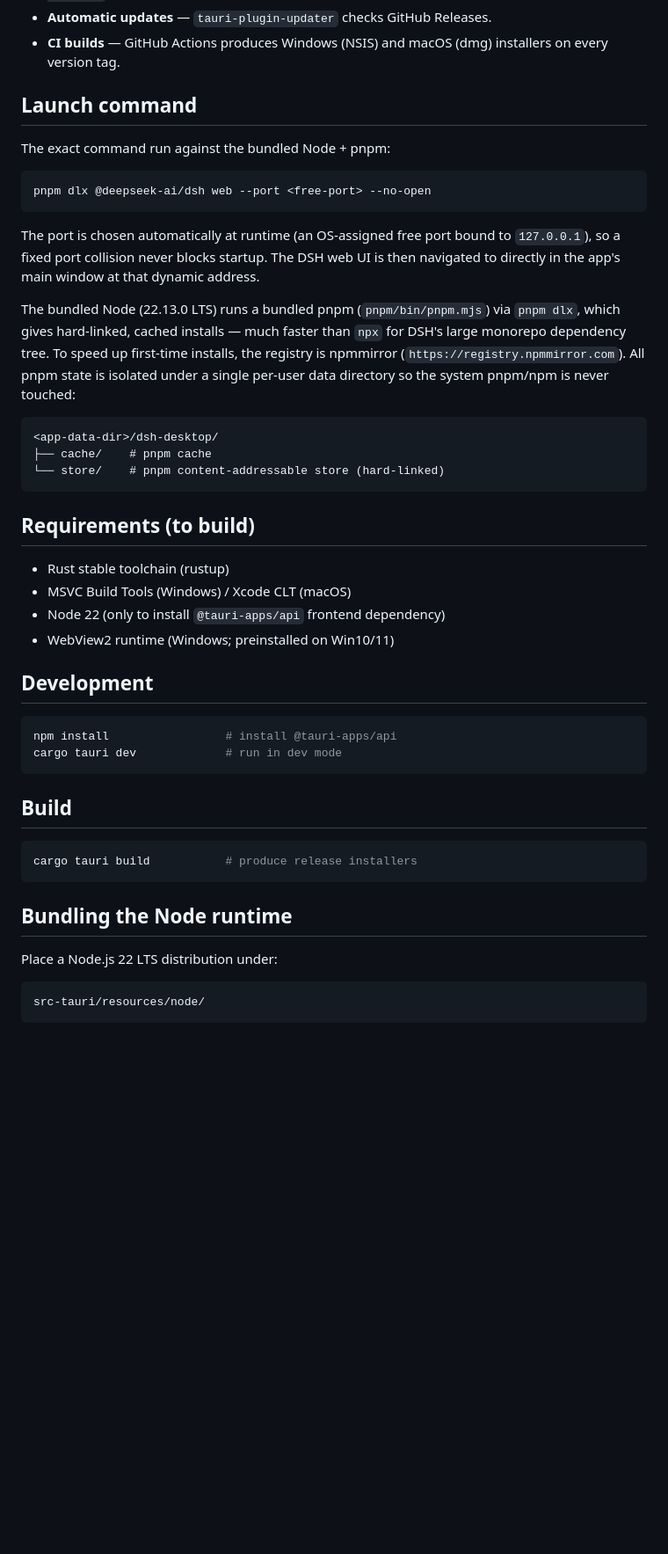
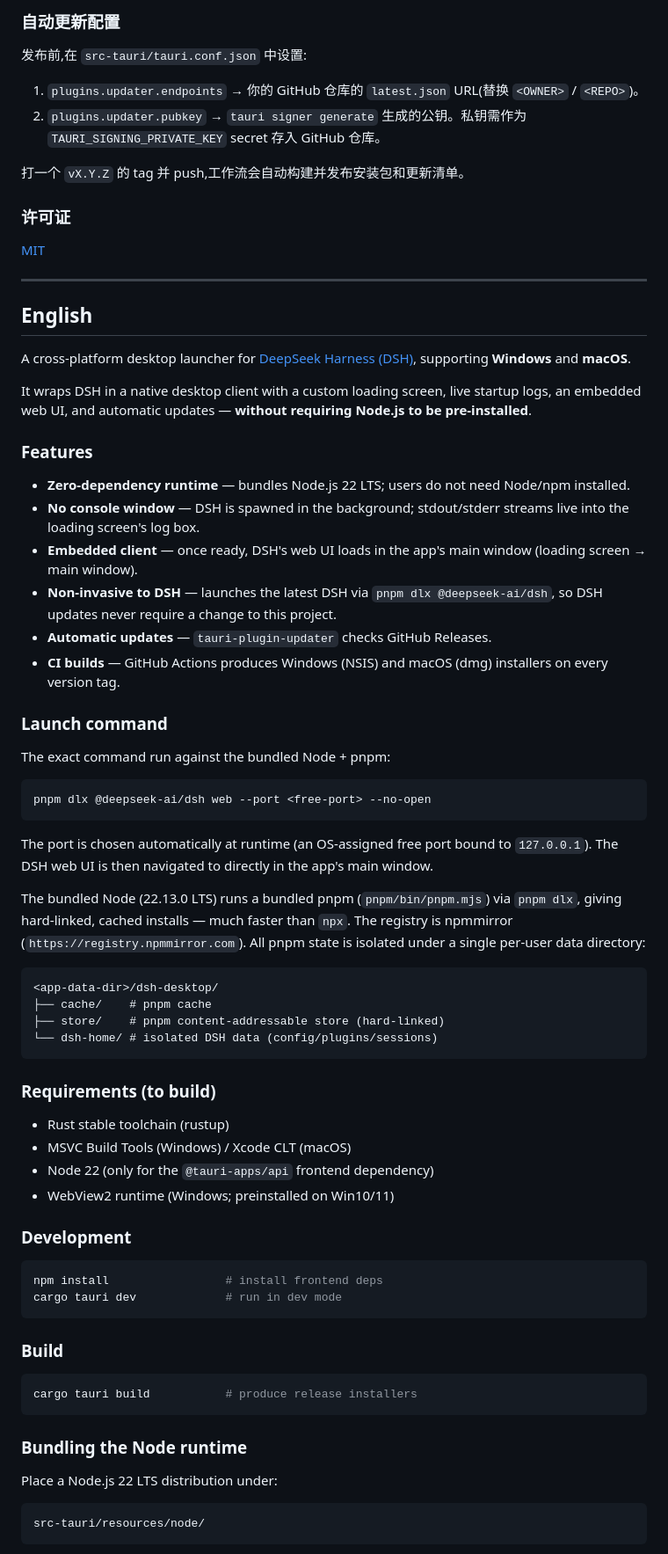
Before and after one commit to nabin-qq273274877/dsh-desktop, a Markdown page: README.md, the part around one of its changes. Shown at 88% size. Rendered like a GitHub page; blank space fills up the shorter version.

````diff
--- a/README.md
+++ b/README.md
@@ -21,8 +90,35 @@ machine.
+### 自动更新配置
+
+发布前,在 `src-tauri/tauri.conf.json` 中设置:
+
+1. `plugins.updater.endpoints` → 你的 GitHub 仓库的 `latest.json` URL(替换 `<OWNER>` / `<REPO>`)。
+2. `plugins.updater.pubkey` → `tauri signer generate` 生成的公钥。私钥需作为 `TAURI_SIGNING_PRIVATE_KEY` secret 存入 GitHub 仓库。
+
+打一个 `vX.Y.Z` 的 tag 并 push,工作流会自动构建并发布安装包和更新清单。
+
+### 许可证
+
+[MIT](./LICENSE)
+
+---
+
+<a name="english"></a>
+## English
+
+A cross-platform desktop launcher for [DeepSeek Harness (DSH)](https://github.com/deepseek-ai/DeepSeek-Harness), supporting **Windows** and **macOS**.
+
+It wraps DSH in a native desktop client with a custom loading screen, live startup logs, an embedded web UI, and automatic updates — **without requiring Node.js to be pre-installed**.
+
+### Features
+
+- **Zero-dependency runtime** — bundles Node.js 22 LTS; users do not need Node/npm installed.
+- **No console window** — DSH is spawned in the background; stdout/stderr streams live into the loading screen's log box.
+- **Embedded client** — once ready, DSH's web UI loads in the app's main window (loading screen → main window).
+- **Non-invasive to DSH** — launches the latest DSH via `pnpm dlx @deepseek-ai/dsh`, so DSH updates never require a change to this project.
 - **Automatic updates** — `tauri-plugin-updater` checks GitHub Releases.
-- **CI builds** — GitHub Actions produces Windows (NSIS) and macOS (dmg)
-  installers on every version tag.
+- **CI builds** — GitHub Actions produces Windows (NSIS) and macOS (dmg) installers on every version tag.
 
-## Launch command
+### Launch command
 
 The exact command run against the bundled Node + pnpm:
 
@@ -30,44 +126,38 @@ The exact command run against the bundled Node + pnpm:
 pnpm dlx @deepseek-ai/dsh web --port <free-port> --no-open
 ```
 
-The port is chosen automatically at runtime (an OS-assigned free port bound to
-`127.0.0.1`), so a fixed port collision never blocks startup. The DSH web UI is
-then navigated to directly in the app's main window at that dynamic address.
+The port is chosen automatically at runtime (an OS-assigned free port bound to `127.0.0.1`). The DSH web UI is then navigated to directly in the app's main window.
 
-The bundled Node (22.13.0 LTS) runs a bundled pnpm (`pnpm/bin/pnpm.mjs`) via
-`pnpm dlx`, which gives hard-linked, cached installs — much faster than `npx`
-for DSH's large monorepo dependency tree. To speed up first-time installs, the
-registry is npmmirror (`https://registry.npmmirror.com`). All pnpm state is
-isolated under a single per-user data directory so the system pnpm/npm is never
-touched:
+The bundled Node (22.13.0 LTS) runs a bundled pnpm (`pnpm/bin/pnpm.mjs`) via `pnpm dlx`, giving hard-linked, cached installs — much faster than `npx`. The registry is npmmirror (`https://registry.npmmirror.com`). All pnpm state is isolated under a single per-user data directory:
 
 ```
 <app-data-dir>/dsh-desktop/
 ├── cache/    # pnpm cache
-└── store/    # pnpm content-addressable store (hard-linked)
+├── store/    # pnpm content-addressable store (hard-linked)
+└── dsh-home/ # isolated DSH data (config/plugins/sessions)
 ```
 
-## Requirements (to build)
+### Requirements (to build)
 
 - Rust stable toolchain (rustup)
 - MSVC Build Tools (Windows) / Xcode CLT (macOS)
-- Node 22 (only to install `@tauri-apps/api` frontend dependency)
+- Node 22 (only for the `@tauri-apps/api` frontend dependency)
 - WebView2 runtime (Windows; preinstalled on Win10/11)
 
-## Development
+### Development
 
 ```bash
-npm install                 # install @tauri-apps/api
+npm install                 # install frontend deps
 cargo tauri dev             # run in dev mode
 ```
 
-## Build
+### Build
 
 ```bash
 cargo tauri build           # produce release installers
 ```
 
-## Bundling the Node runtime
+### Bundling the Node runtime
 
 Place a Node.js 22 LTS distribution under:
 
````
Also changed, not shown: other parts of README.md (+90 -30 lines).
